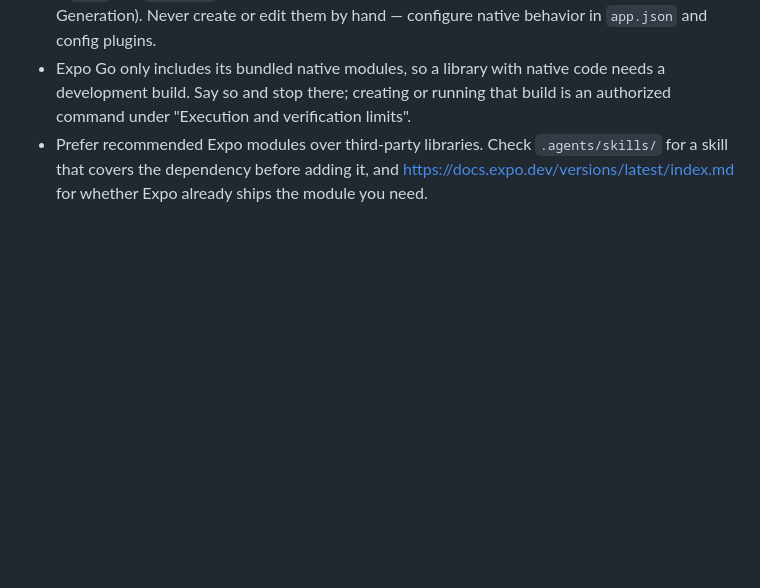
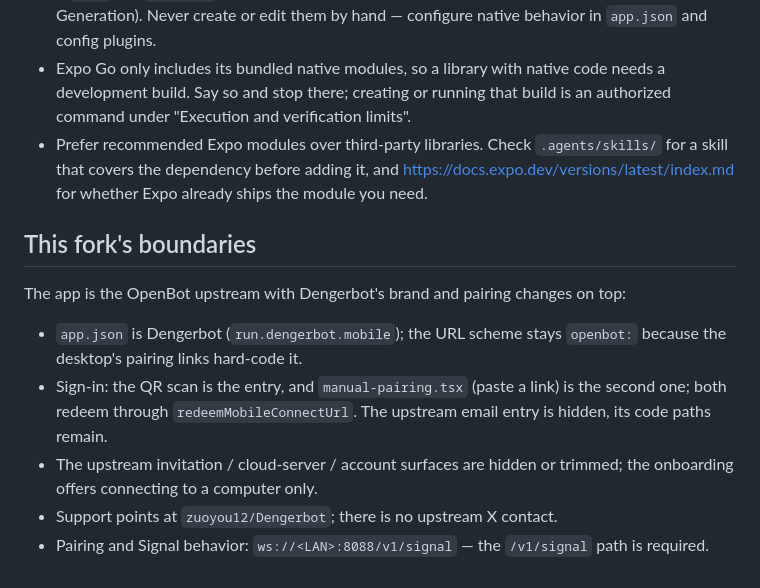
Before and after one commit to zuoyou12/Dengerbot, a Markdown page: apps/mobile/AGENTS.md, the part around the change. Drawn GitHub-style; blank space fills up the shorter version.

Commit message:
Document the fork's mobile boundaries in the app AGENTS.md

```diff
--- a/apps/mobile/AGENTS.md
+++ b/apps/mobile/AGENTS.md
@@ -92,3 +92,16 @@ For a build profile, credential or submission option the command needs, see http
 - If `ios/` and `android/` directories do not exist, they are generated (Continuous Native Generation). Never create or edit them by hand — configure native behavior in `app.json` and config plugins.
 - Expo Go only includes its bundled native modules, so a library with native code needs a development build. Say so and stop there; creating or running that build is an authorized command under "Execution and verification limits".
 - Prefer recommended Expo modules over third-party libraries. Check `.agents/skills/` for a skill that covers the dependency before adding it, and https://docs.expo.dev/versions/latest/index.md for whether Expo already ships the module you need.
+
+## This fork's boundaries
+
+The app is the OpenBot upstream with Dengerbot's brand and pairing changes on top:
+
+- `app.json` is Dengerbot (`run.dengerbot.mobile`); the URL scheme stays `openbot:` because the
+  desktop's pairing links hard-code it.
+- Sign-in: the QR scan is the entry, and `manual-pairing.tsx` (paste a link) is the second one; both
+  redeem through `redeemMobileConnectUrl`. The upstream email entry is hidden, its code paths remain.
+- The upstream invitation / cloud-server / account surfaces are hidden or trimmed; the onboarding
+  offers connecting to a computer only.
+- Support points at `zuoyou12/Dengerbot`; there is no upstream X contact.
+- Pairing and Signal behavior: `ws://<LAN>:8088/v1/signal` — the `/v1/signal` path is required.
```
